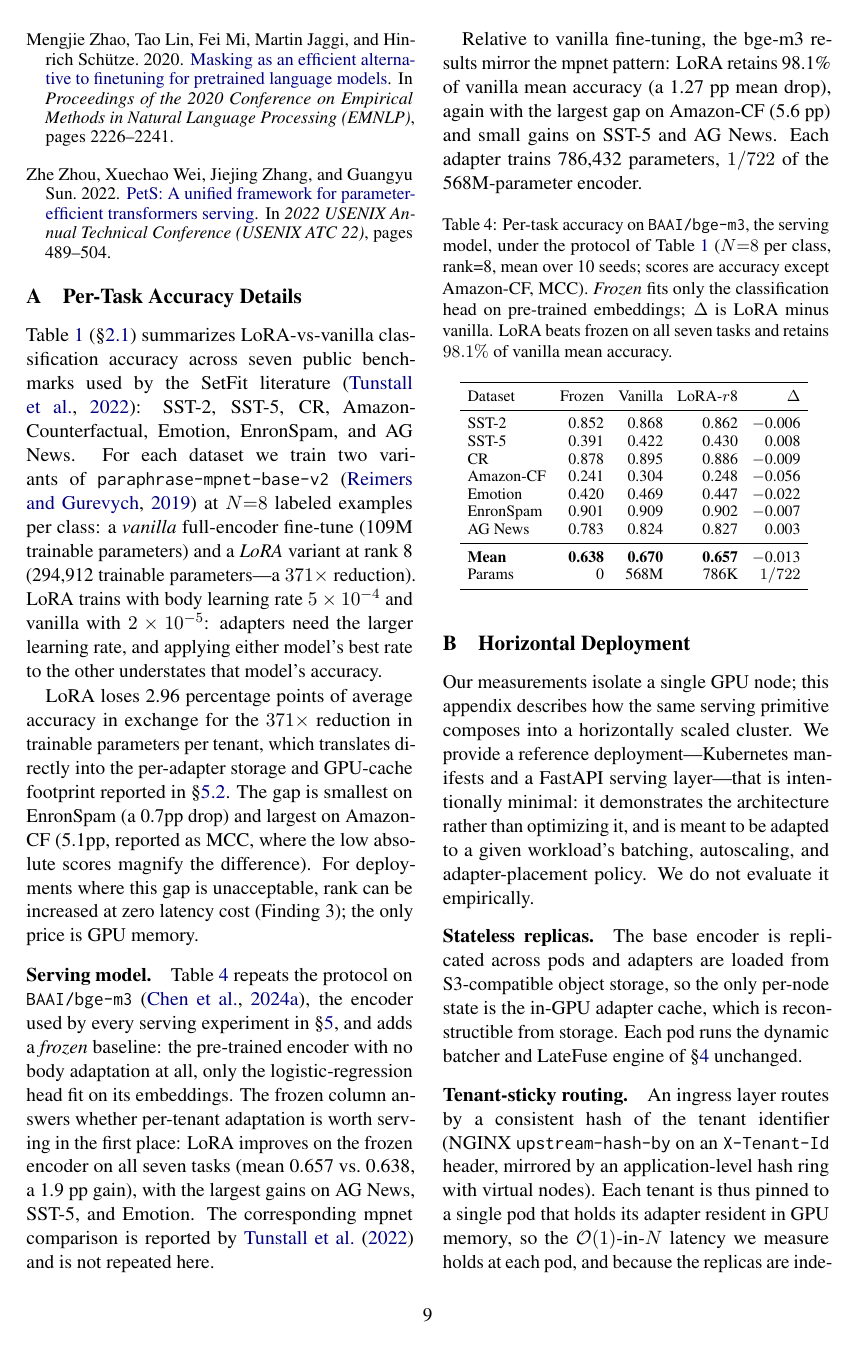
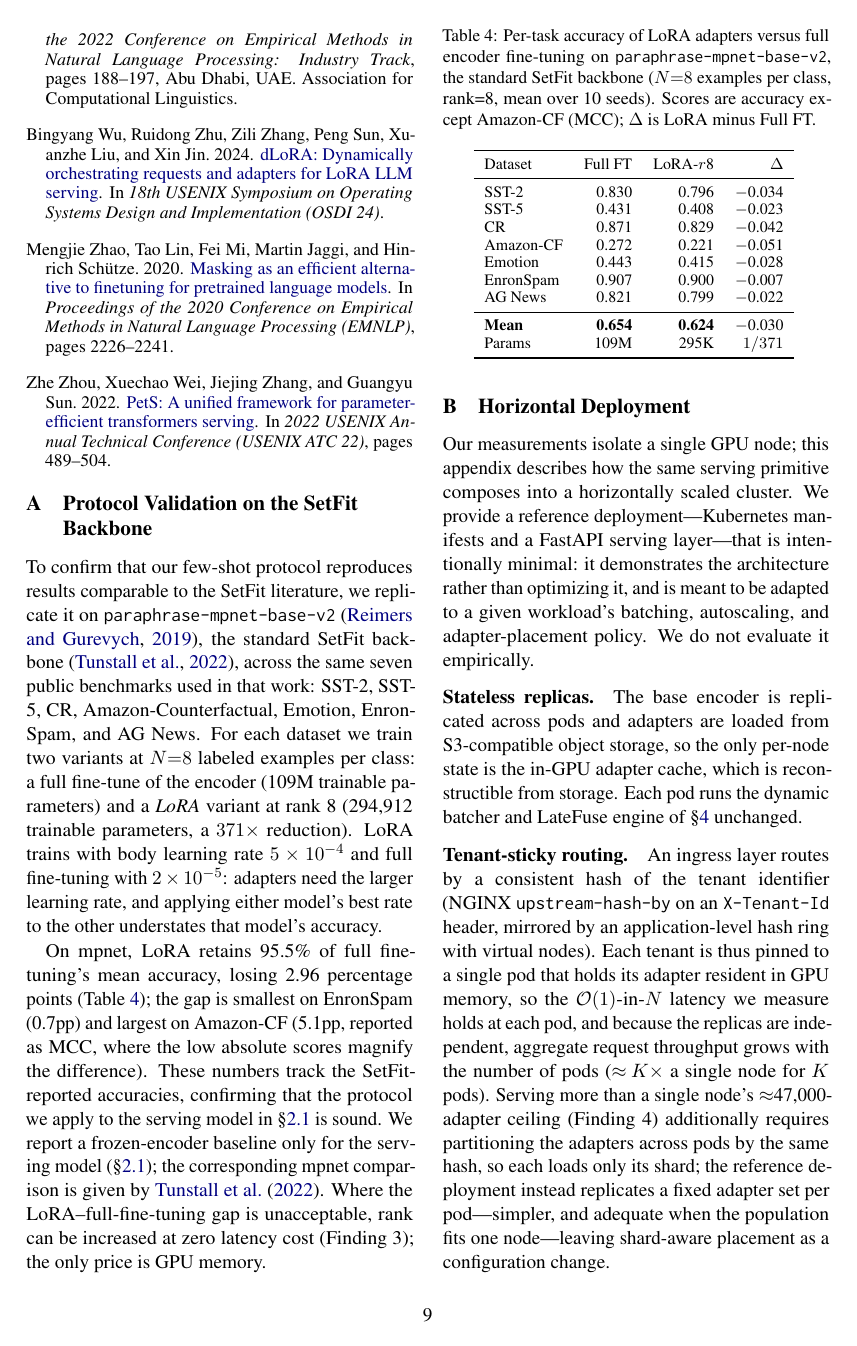
Before and after one commit to ashutoshrdwivedi/lora_scaling, a LaTeX paper (paper/main.tex, which reads paper/table_accuracy.tex, paper/table_accuracy_bge.tex): page 9 of 10. Compiled offline with pdfLaTeX.

Commit message:
swaped the BGE and MPNet tables and prose

```diff
--- a/paper/main.tex
+++ b/paper/main.tex
@@ -241 +232,0 @@ cost.\footnote{Accuracy reported on
-  baseline on all seven tasks
@@ -244,0 +241 @@ these adapters in a single forward pass.
+  replicate the protocol on the standard SetFit backbone
@@ -255,0 +255 @@ these adapters in a single forward pass.
+    ($N{=}8$ examples per class, rank=8, mean over 10 seeds; protocol in
@@ -859,68 +864,44 @@ present in weight-merging approaches.
 \appendix
 
 % =============================================================================
-\section{Per-Task Accuracy Details}
+\section{Protocol Validation on the SetFit Backbone}
 \label{app:accuracy}
 
-Table~\ref{tab:accuracy} (\S\ref{sec:background_lora}) summarizes
-LoRA-vs-vanilla classification accuracy across seven public benchmarks
-used by the SetFit literature \cite{tunstall2022efficient}: SST-2,
-SST-5, CR, Amazon-Counterfactual, Emotion, EnronSpam, and AG News. For
-each dataset we train two variants of \texttt{paraphrase-mpnet-base-v2}
-\cite{reimers2019sentencebert} at $N{=}8$ labeled examples per class: a
-\emph{vanilla} full-encoder fine-tune (\MpnetVanillaParamsM{}M
-trainable parameters) and a
-\emph{LoRA} variant at rank~\HeadlineRank{} (\MpnetLoraParams{}
-  trainable parameters---a
-$\MpnetParamReductionRankEight\times$ reduction).
-LoRA trains with body learning rate $\SetfitLoraLR$ and vanilla with
-$\SetfitVanillaLR$: adapters need the larger learning rate, and applying
-either model's best rate to the other understates that model's accuracy.
+To confirm that our few-shot protocol reproduces results comparable to the
+SetFit literature, we replicate it on \texttt{paraphrase-mpnet-base-v2}
+\cite{reimers2019sentencebert}, the standard SetFit backbone
+\cite{tunstall2022efficient}, across the same seven public benchmarks used in
+that work: SST-2, SST-5, CR, Amazon-Counterfactual, Emotion, EnronSpam, and AG
+News. For each dataset we train two variants at $N{=}8$ labeled examples per
+class: a full fine-tune of the encoder (\MpnetVanillaParamsM{}M trainable
+parameters) and a \emph{LoRA} variant at rank~\HeadlineRank{}
+(\MpnetLoraParams{} trainable parameters, a
+$\MpnetParamReductionRankEight\times$ reduction). LoRA trains with body
+learning rate $\SetfitLoraLR$ and full fine-tuning with $\SetfitVanillaLR$:
+adapters need the larger learning rate, and applying either model's best rate
+to the other understates that model's accuracy.
 
-LoRA loses \SetfitMeanDropPP{}~percentage points of average accuracy
-in exchange for
-the $\MpnetParamReductionRankEight\times$ reduction in trainable
-parameters per tenant, which
-translates directly into the per-adapter storage and GPU-cache footprint
-reported in \S\ref{sec:results_latency}. The gap is smallest on EnronSpam
-(a \SetfitMinDropPP pp drop) and largest on Amazon-CF (\SetfitMaxDropPP pp,
-reported as MCC, where the low absolute scores magnify the difference). For
-deployments where this gap is unacceptable, rank can be increased at zero
-latency cost
-(Finding~3); the only price is GPU memory.
-
-\paragraph{Serving model.}
-Table~\ref{tab:accuracy_bge} repeats the protocol on \texttt{BAAI/bge-m3}
-\cite{chen2024bge}, the encoder used by every serving experiment in
-\S\ref{sec:experiments}, and adds a \emph{frozen} baseline: the pre-trained
-encoder with no body adaptation at all, only the logistic-regression head
-fit on its embeddings. The frozen column answers whether per-tenant
-adaptation is worth serving in the first place: LoRA improves on the frozen
-encoder on all seven tasks (mean \SetfitBgeMeanLora{} vs.\
-\SetfitBgeMeanFrozen, a \SetfitBgeLoraGainOverFrozenPP~pp gain), with the
-largest gains on AG~News, SST-5, and Emotion. The corresponding mpnet
-comparison is reported by \citet{tunstall2022efficient} and is not repeated
-here.
-
-Relative to vanilla fine-tuning, the bge-m3 results mirror the mpnet
-pattern: LoRA retains \SetfitBgeRetainsPct\% of vanilla mean accuracy (a
-\SetfitBgeMeanDropPP~pp mean drop), again with the largest gap on Amazon-CF
-(\SetfitBgeMaxDropPP~pp) and small gains on SST-5 and AG~News. Each adapter
-trains \LoraParamsREight{} parameters, $1/\BgeParamReductionRankEight$ of
-the \BgeParamsM{}M-parameter encoder.
+On mpnet, LoRA retains \SetfitRetainsPct\% of full fine-tuning's mean accuracy,
+losing \SetfitMeanDropPP{}~percentage points (Table~\ref{tab:accuracy}); the
+gap is smallest on EnronSpam (\SetfitMinDropPP pp) and largest on Amazon-CF
+(\SetfitMaxDropPP pp, reported as MCC, where the low absolute scores magnify
+the difference). These numbers track the SetFit-reported accuracies,
+confirming that the protocol we apply to the serving model in
+\S\ref{sec:background_lora} is sound. We report a frozen-encoder baseline only
+for the serving model (\S\ref{sec:background_lora}); the corresponding mpnet
+comparison is given by \citet{tunstall2022efficient}. Where the
+LoRA--full-fine-tuning gap is unacceptable, rank can be increased at zero
+latency cost (Finding~3); the only price is GPU memory.
 
 \begin{table}[h]
   \centering
-  \footnotesize
-  \setlength{\tabcolsep}{4pt}
-  \caption{Per-task accuracy on \texttt{BAAI/bge-m3}, the serving model, under
-    the protocol of Table~\ref{tab:accuracy} ($N{=}8$ per class, rank=8, mean
-    over 10 seeds; scores are accuracy except Amazon-CF, MCC). \emph{Frozen}
-    fits only the classification head on pre-trained embeddings; $\Delta$ is
-    LoRA minus vanilla. LoRA beats frozen on all seven tasks and retains
-  $\SetfitBgeRetainsPct\%$ of vanilla mean accuracy.}
-  \label{tab:accuracy_bge}
-  \input{table_accuracy_bge.tex}
+  \small
+  \caption{Per-task accuracy of LoRA adapters versus full encoder fine-tuning
+    on \texttt{paraphrase-mpnet-base-v2}, the standard SetFit backbone
+    ($N{=}8$ examples per class, rank=8, mean over 10 seeds). Scores are
+  accuracy except Amazon-CF (MCC); $\Delta$ is LoRA minus Full~FT.}
+  \label{tab:accuracy}
+  \input{table_accuracy.tex}
 \end{table}
 
 % =============================================================================
--- a/paper/table_accuracy.tex
+++ b/paper/table_accuracy.tex
@@ -2,7 +2,7 @@
 % Regenerate with:  uv run python paper/build_numbers.py
 \begin{tabular}{lrrr}
 \toprule
-Dataset & Vanilla & LoRA-$r$8 & $\Delta$ \\
+Dataset & Full FT & LoRA-$r$8 & $\Delta$ \\
 \midrule
 SST-2          & 0.830 & 0.796 & $-$0.034 \\
 SST-5          & 0.431 & 0.408 & $-$0.023 \\
--- a/paper/table_accuracy_bge.tex
+++ b/paper/table_accuracy_bge.tex
@@ -2,7 +2,7 @@
 % Regenerate with:  uv run python paper/build_numbers.py
 \begin{tabular}{lrrrr}
 \toprule
-Dataset & Frozen & Vanilla & LoRA-$r$8 & $\Delta$ \\
+Dataset & Frozen & Full FT & LoRA-$r$8 & $\Delta$ \\
 \midrule
 SST-2          & 0.852 & 0.868 & 0.862 & $-$0.006 \\
 SST-5          & 0.391 & 0.422 & 0.430 & 0.008 \\
```
Also changed, not shown: paper/main.tex (58 more changed lines), 1 other file.
